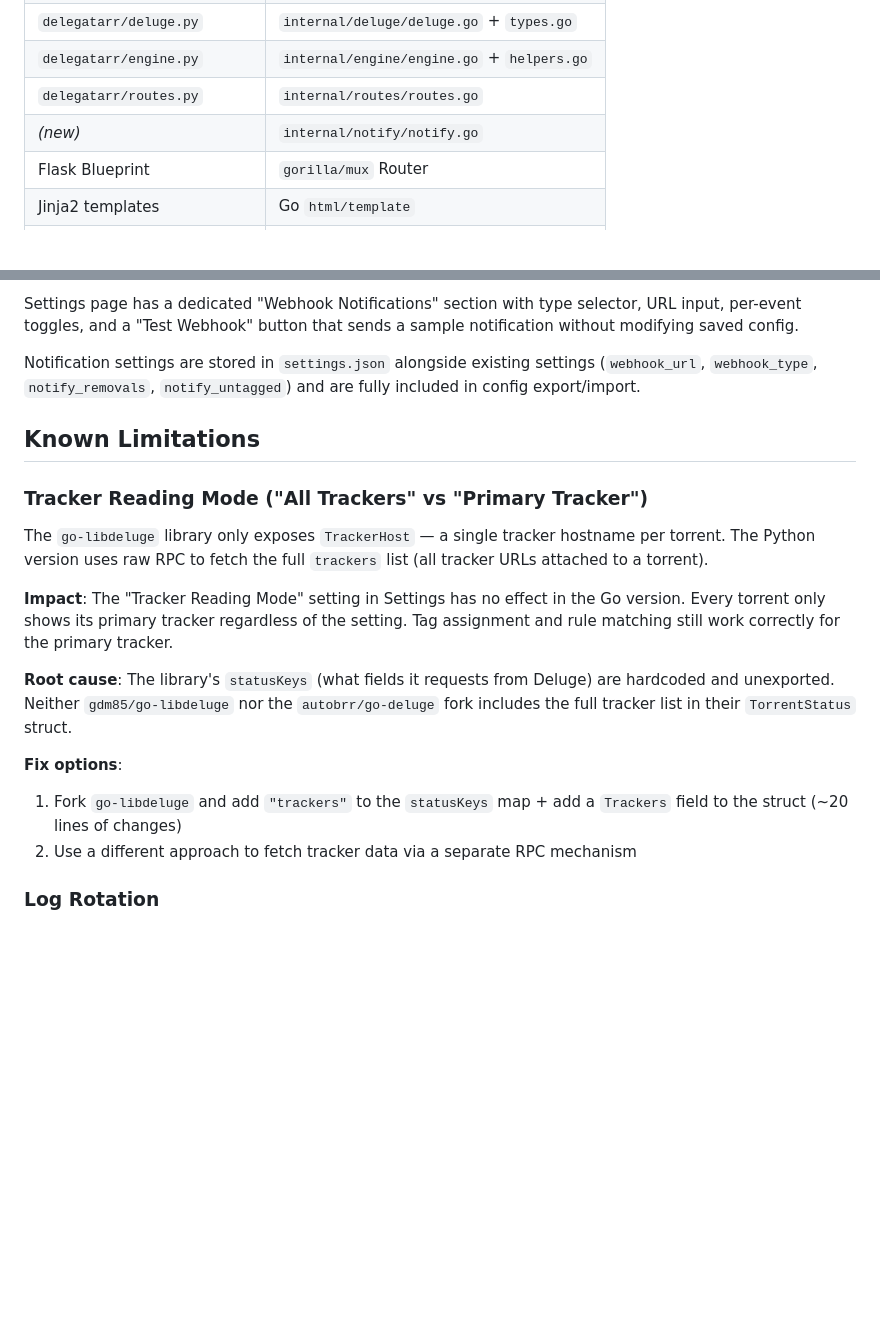
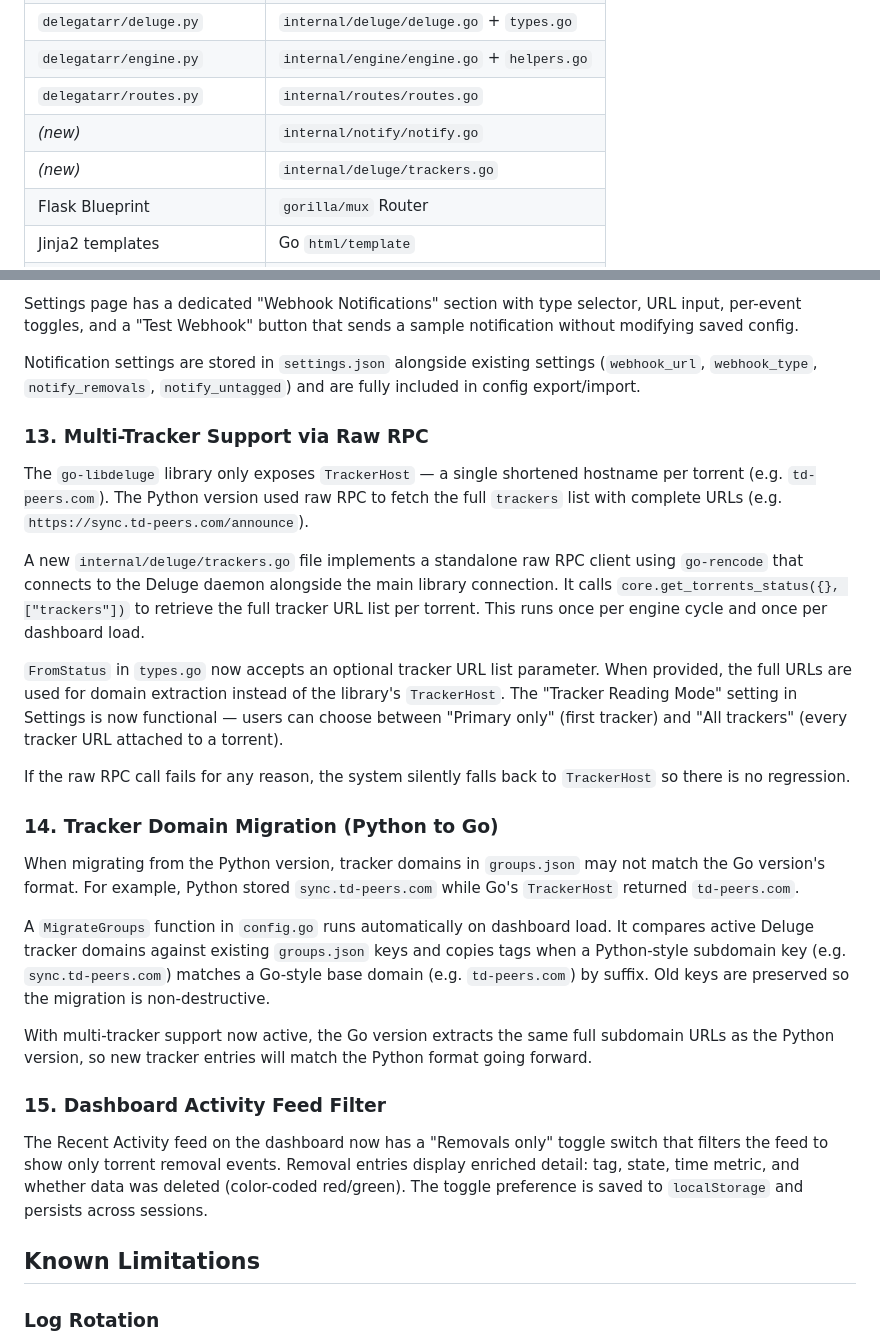
Before and after one commit to Krimlocke/delegatarr, a Markdown page: MIGRATION.md, 2 parts joined by grey strips. GitHub-like rendering; blank space fills up the shorter version.

Commit message:
Updated MIGRATION.md to latest version
Documented multi-tracker support, tracker domain migration, and dashboard activity filter
Replaced the "Tracker Reading Mode" known limitation with sections 13–15 covering the raw RPC implementation, automatic Python-to-Go domain migration, and the removals-only dashboard toggle. Added trackers.go to the architecture mapping table. Moved log rotation to the sole remaining known limitation.

```diff
--- a/MIGRATION.md
+++ b/MIGRATION.md
@@ -10,6 +10,7 @@
 | `delegatarr/engine.py`        | `internal/engine/engine.go` + `helpers.go` |
 | `delegatarr/routes.py`        | `internal/routes/routes.go`             |
 | *(new)*                       | `internal/notify/notify.go`             |
+| *(new)*                       | `internal/deluge/trackers.go`           |
 | Flask Blueprint               | `gorilla/mux` Router                    |
 | Jinja2 templates              | Go `html/template`                      |
 | APScheduler                   | `go-co-op/gocron`                       |
@@ -91,18 +92,26 @@ Settings page has a dedicated "Webhook Notifications" section with type selector
 
 Notification settings are stored in `settings.json` alongside existing settings (`webhook_url`, `webhook_type`, `notify_removals`, `notify_untagged`) and are fully included in config export/import.
 
+### 13. Multi-Tracker Support via Raw RPC
+The `go-libdeluge` library only exposes `TrackerHost` — a single shortened hostname per torrent (e.g. `td-peers.com`). The Python version used raw RPC to fetch the full `trackers` list with complete URLs (e.g. `https://sync.td-peers.com/announce`).
+
+A new `internal/deluge/trackers.go` file implements a standalone raw RPC client using `go-rencode` that connects to the Deluge daemon alongside the main library connection. It calls `core.get_torrents_status({}, ["trackers"])` to retrieve the full tracker URL list per torrent. This runs once per engine cycle and once per dashboard load.
+
+`FromStatus` in `types.go` now accepts an optional tracker URL list parameter. When provided, the full URLs are used for domain extraction instead of the library's `TrackerHost`. The "Tracker Reading Mode" setting in Settings is now functional — users can choose between "Primary only" (first tracker) and "All trackers" (every tracker URL attached to a torrent).
+
+If the raw RPC call fails for any reason, the system silently falls back to `TrackerHost` so there is no regression.
+
+### 14. Tracker Domain Migration (Python to Go)
+When migrating from the Python version, tracker domains in `groups.json` may not match the Go version's format. For example, Python stored `sync.td-peers.com` while Go's `TrackerHost` returned `td-peers.com`.
+
+A `MigrateGroups` function in `config.go` runs automatically on dashboard load. It compares active Deluge tracker domains against existing `groups.json` keys and copies tags when a Python-style subdomain key (e.g. `sync.td-peers.com`) matches a Go-style base domain (e.g. `td-peers.com`) by suffix. Old keys are preserved so the migration is non-destructive.
+
+With multi-tracker support now active, the Go version extracts the same full subdomain URLs as the Python version, so new tracker entries will match the Python format going forward.
+
+### 15. Dashboard Activity Feed Filter
+The Recent Activity feed on the dashboard now has a "Removals only" toggle switch that filters the feed to show only torrent removal events. Removal entries display enriched detail: tag, state, time metric, and whether data was deleted (color-coded red/green). The toggle preference is saved to `localStorage` and persists across sessions.
+
 ## Known Limitations
-
-### Tracker Reading Mode ("All Trackers" vs "Primary Tracker")
-The `go-libdeluge` library only exposes `TrackerHost` — a single tracker hostname per torrent. The Python version uses raw RPC to fetch the full `trackers` list (all tracker URLs attached to a torrent).
-
-**Impact**: The "Tracker Reading Mode" setting in Settings has no effect in the Go version. Every torrent only shows its primary tracker regardless of the setting. Tag assignment and rule matching still work correctly for the primary tracker.
-
-**Root cause**: The library's `statusKeys` (what fields it requests from Deluge) are hardcoded and unexported. Neither `gdm85/go-libdeluge` nor the `autobrr/go-deluge` fork includes the full tracker list in their `TorrentStatus` struct.
-
-**Fix options**:
-1. Fork `go-libdeluge` and add `"trackers"` to the `statusKeys` map + add a `Trackers` field to the struct (~20 lines of changes)
-2. Use a different approach to fetch tracker data via a separate RPC mechanism
 
 ### Log Rotation
 Python used `RotatingFileHandler` with 10MB max and 5 backups. The Go version writes to a single log file without rotation. For production use, configure `logrotate` on the host or add the `lumberjack` library.
```
